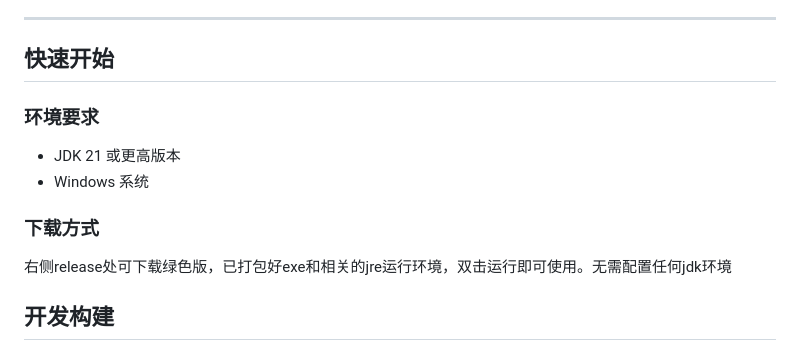
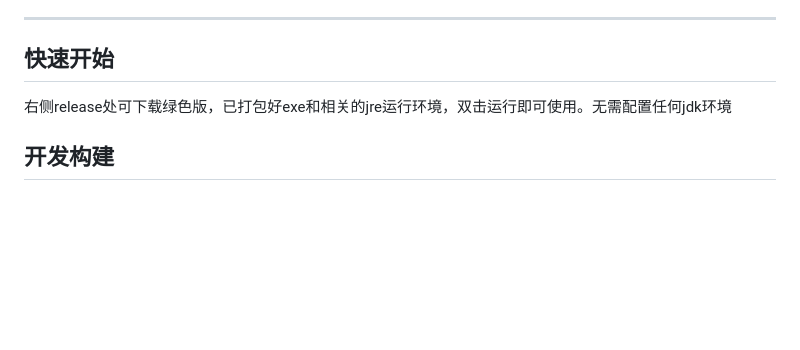
Before and after one commit to vc6-1998/LAN-Linker, a Markdown page: README.md, the part around the change. Drawn GitHub-style; blank space fills up the shorter version.

```diff
--- a/README.md
+++ b/README.md
@@ -59,11 +59,6 @@
 
 ## 快速开始
 
-### 环境要求
-*   JDK 21 或更高版本
-*   Windows 系统
-
-### 下载方式
 右侧release处可下载绿色版，已打包好exe和相关的jre运行环境，双击运行即可使用。无需配置任何jdk环境
 
 ## 开发构建
```
